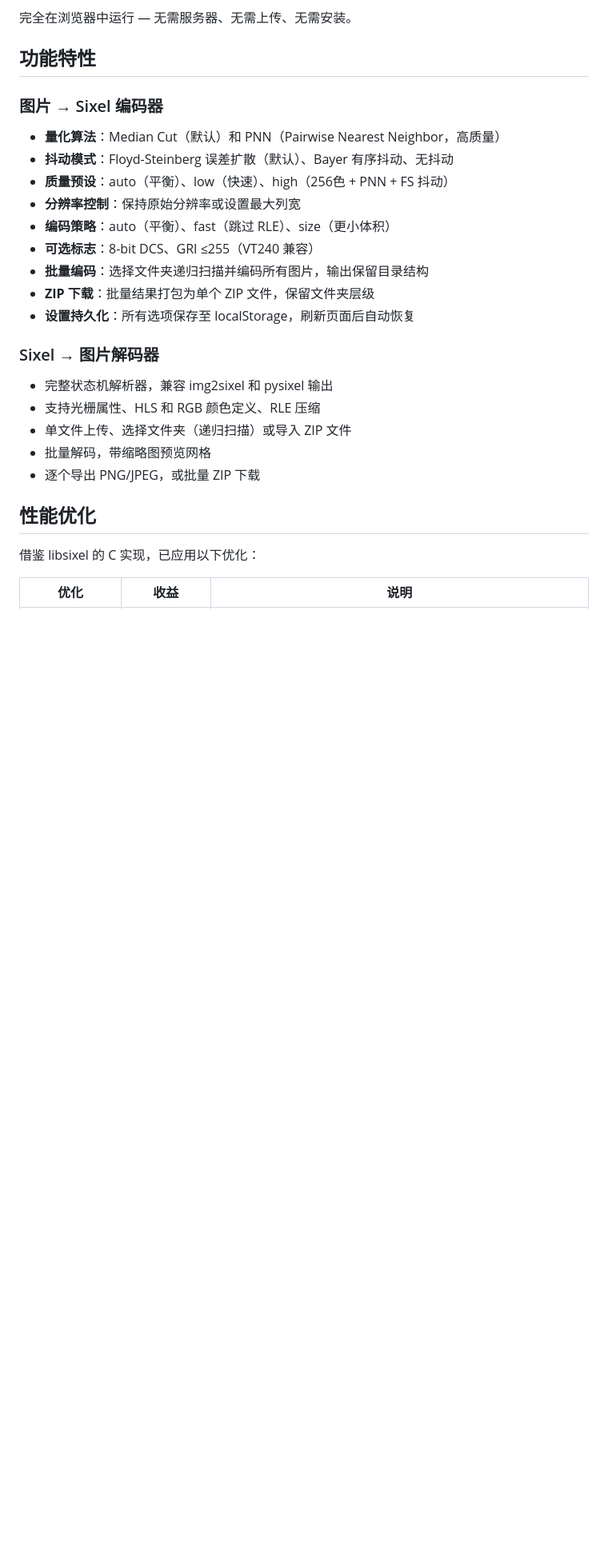
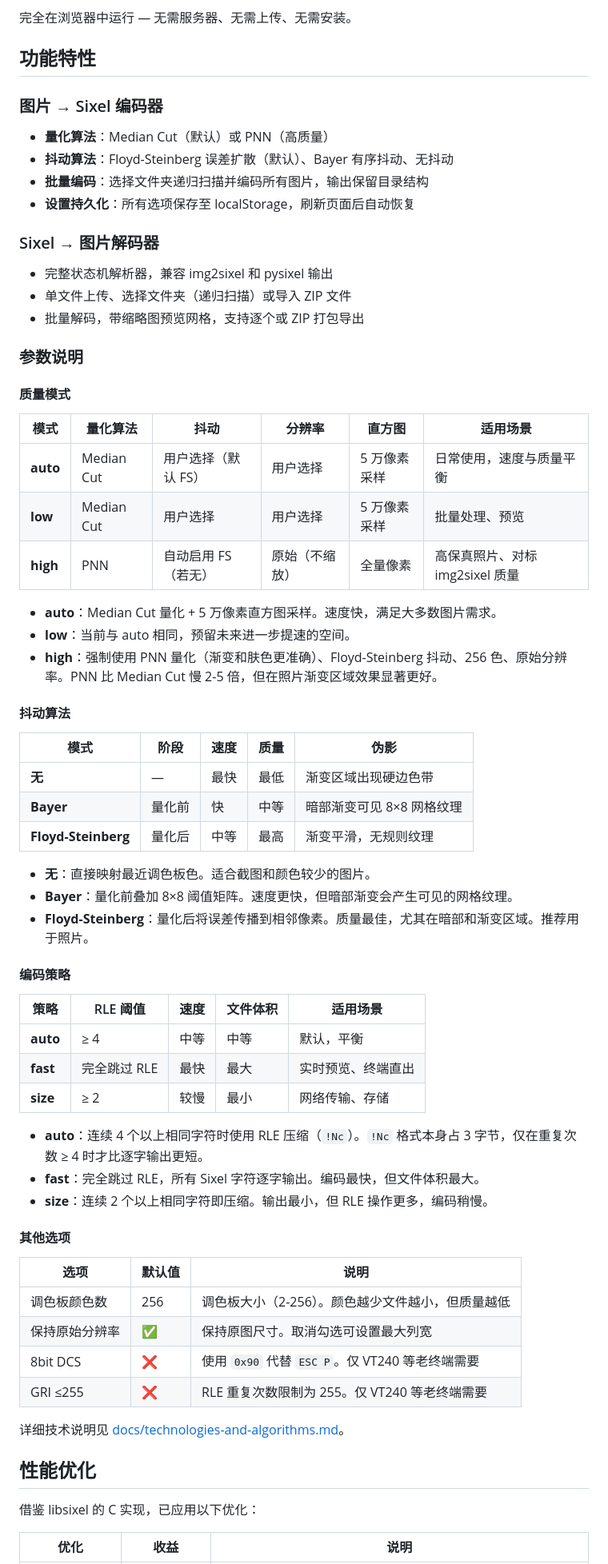
Before and after one commit to hyfaust/sixel-web, a Markdown page: README_zh.md, the part around one of its changes. Shown at 80% size. GitHub-like rendering; blank space fills up the shorter version.

```diff
--- a/README_zh.md
+++ b/README_zh.md
@@ -29,23 +29,65 @@
 
 ### 图片 → Sixel 编码器
 
-- **量化算法**：Median Cut（默认）和 PNN（Pairwise Nearest Neighbor，高质量）
-- **抖动模式**：Floyd-Steinberg 误差扩散（默认）、Bayer 有序抖动、无抖动
-- **质量预设**：auto（平衡）、low（快速）、high（256色 + PNN + FS 抖动）
-- **分辨率控制**：保持原始分辨率或设置最大列宽
-- **编码策略**：auto（平衡）、fast（跳过 RLE）、size（更小体积）
-- **可选标志**：8-bit DCS、GRI ≤255（VT240 兼容）
+- **量化算法**：Median Cut（默认）或 PNN（高质量）
+- **抖动算法**：Floyd-Steinberg 误差扩散（默认）、Bayer 有序抖动、无抖动
 - **批量编码**：选择文件夹递归扫描并编码所有图片，输出保留目录结构
-- **ZIP 下载**：批量结果打包为单个 ZIP 文件，保留文件夹层级
 - **设置持久化**：所有选项保存至 localStorage，刷新页面后自动恢复
 
 ### Sixel → 图片解码器
 
 - 完整状态机解析器，兼容 img2sixel 和 pysixel 输出
-- 支持光栅属性、HLS 和 RGB 颜色定义、RLE 压缩
 - 单文件上传、选择文件夹（递归扫描）或导入 ZIP 文件
-- 批量解码，带缩略图预览网格
-- 逐个导出 PNG/JPEG，或批量 ZIP 下载
+- 批量解码，带缩略图预览网格，支持逐个或 ZIP 打包导出
+
+### 参数说明
+
+#### 质量模式
+
+| 模式 | 量化算法 | 抖动 | 分辨率 | 直方图 | 适用场景 |
+|------|---------|------|--------|--------|---------|
+| **auto** | Median Cut | 用户选择（默认 FS） | 用户选择 | 5 万像素采样 | 日常使用，速度与质量平衡 |
+| **low** | Median Cut | 用户选择 | 用户选择 | 5 万像素采样 | 批量处理、预览 |
+| **high** | PNN | 自动启用 FS（若无） | 原始（不缩放） | 全量像素 | 高保真照片、对标 img2sixel 质量 |
+
+- **auto**：Median Cut 量化 + 5 万像素直方图采样。速度快，满足大多数图片需求。
+- **low**：当前与 auto 相同，预留未来进一步提速的空间。
+- **high**：强制使用 PNN 量化（渐变和肤色更准确）、Floyd-Steinberg 抖动、256 色、原始分辨率。PNN 比 Median Cut 慢 2-5 倍，但在照片渐变区域效果显著更好。
+
+#### 抖动算法
+
+| 模式 | 阶段 | 速度 | 质量 | 伪影 |
+|------|------|------|------|------|
+| **无** | — | 最快 | 最低 | 渐变区域出现硬边色带 |
+| **Bayer** | 量化前 | 快 | 中等 | 暗部渐变可见 8×8 网格纹理 |
+| **Floyd-Steinberg** | 量化后 | 中等 | 最高 | 渐变平滑，无规则纹理 |
+
+- **无**：直接映射最近调色板色。适合截图和颜色较少的图片。
+- **Bayer**：量化前叠加 8×8 阈值矩阵。速度更快，但暗部渐变会产生可见的网格纹理。
+- **Floyd-Steinberg**：量化后将误差传播到相邻像素。质量最佳，尤其在暗部和渐变区域。推荐用于照片。
+
+#### 编码策略
+
+| 策略 | RLE 阈值 | 速度 | 文件体积 | 适用场景 |
+|------|----------|------|---------|---------|
+| **auto** | ≥ 4 | 中等 | 中等 | 默认，平衡 |
+| **fast** | 完全跳过 RLE | 最快 | 最大 | 实时预览、终端直出 |
+| **size** | ≥ 2 | 较慢 | 最小 | 网络传输、存储 |
+
+- **auto**：连续 4 个以上相同字符时使用 RLE 压缩（`!Nc`）。`!Nc` 格式本身占 3 字节，仅在重复次数 ≥ 4 时才比逐字输出更短。
+- **fast**：完全跳过 RLE，所有 Sixel 字符逐字输出。编码最快，但文件体积最大。
+- **size**：连续 2 个以上相同字符即压缩。输出最小，但 RLE 操作更多，编码稍慢。
+
+#### 其他选项
+
+| 选项 | 默认值 | 说明 |
+|------|--------|------|
+| 调色板颜色数 | 256 | 调色板大小（2-256）。颜色越少文件越小，但质量越低 |
+| 保持原始分辨率 | ✅ | 保持原图尺寸。取消勾选可设置最大列宽 |
+| 8bit DCS | ❌ | 使用 `0x90` 代替 `ESC P`。仅 VT240 等老终端需要 |
+| GRI ≤255 | ❌ | RLE 重复次数限制为 255。仅 VT240 等老终端需要 |
+
+详细技术说明见 [docs/technologies-and-algorithms.md](docs/technologies-and-algorithms.md)。
 
 ## 性能优化
 
```
Also changed, not shown: other parts of README_zh.md (+1 -0 lines), README.md (+56 -13 lines), docs/technologies-and-algorithms.md (added, +398 -0 lines).
